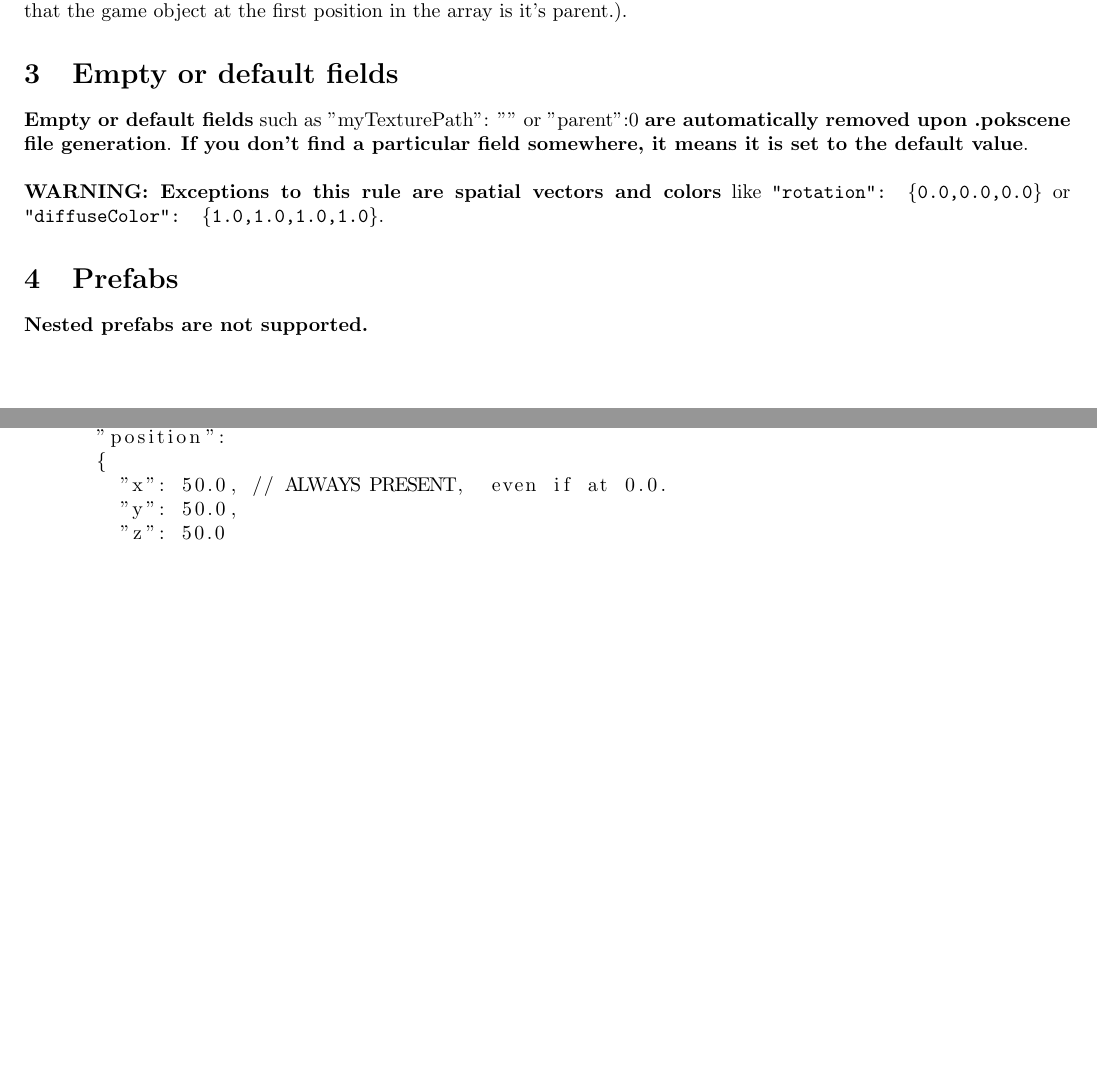
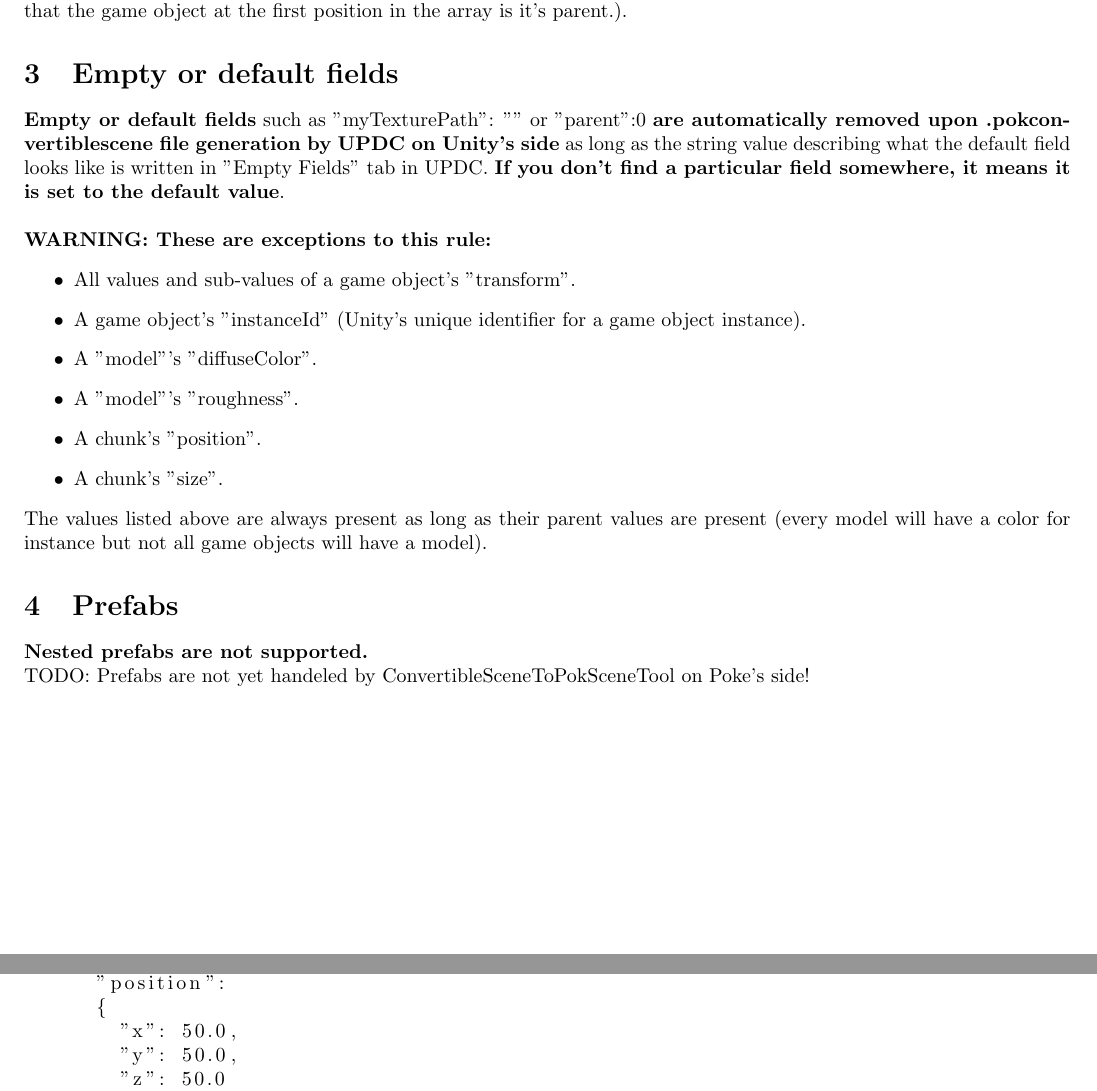
Before and after one commit to LoshkinOleg/DocPokScene, a LaTeX document (DocPokScene.tex): two parts of pages 1 and 4 of 7, joined at a grey line, cut so that both start at the same text, the shorter picture padded with empty space. Compiled offline with pdfLaTeX.

Commit message:
Updated doc with exceptions to the empty fields removal

```diff
--- a/DocPokScene.tex
+++ b/DocPokScene.tex
@@ -27,11 +27,22 @@ Currently .pokscene files are located under \textbf{"save/Scenes"} instead of Ap
 \textbf{WARNING: Array indices begin at 1 instead of 0.} Value of 0 is reserved for the default index that indicates it is not a valid one (ex: game object with "parent": 0 field signifies it has no parent. Game object with "parent: 1" signifies that the game object at the first position in the array is it's parent.).
 
 \section{Empty or default fields}
-\textbf{Empty or default fields} such as "myTexturePath": "" or "parent":0 \textbf{are automatically removed upon .pokscene file generation}. \textbf{If you don't find a particular field somewhere, it means it is set to the default value}.\\\\
-\textbf{WARNING: Exceptions to this rule are spatial vectors and colors} like \texttt{"rotation": \{0.0,0.0,0.0\}} or \texttt{"diffuseColor": \{1.0,1.0,1.0,1.0\}}.
+\textbf{Empty or default fields} such as "myTexturePath": "" or "parent":0 \textbf{are automatically removed upon .pokconvertiblescene file generation by UPDC on Unity's side} as long as the string value describing what the default field looks like is written in "Empty Fields" tab in UPDC. \textbf{If you don't find a particular field somewhere, it means it is set to the default value}.\\\\
+\textbf{WARNING: These are exceptions to this rule:}
+\begin{itemize}
+\item All values and sub-values of a game object's "transform".
+\item A game object's "instanceId" (Unity's unique identifier for a game object instance).
+\item A "model"'s "diffuseColor".
+\item A "model"'s "roughness".
+\item A chunk's "position".
+\item A chunk's "size".
+\end{itemize}
+
+\noindent The values listed above are always present as long as their parent values are present (every model will have a color for instance but not all game objects will have a model).
 
 \section{Prefabs}
-\textbf{Nested prefabs are not supported.}
+\textbf{Nested prefabs are not supported.}\\
+TODO: Prefabs are not yet handeled by ConvertibleSceneToPokSceneTool on Poke's side!
 
 \newpage
 
@@ -119,7 +130,7 @@ Currently .pokscene files are located under \textbf{"save/Scenes"} instead of Ap
 		{
 			"position":
 			{
-				"x": 50.0, // ALWAYS PRESENT,  even if at 0.0.
+				"x": 50.0,
 				"y": 50.0,
 				"z": 50.0
 			},
```
Also changed, not shown: DocPokScene.pdf, DocPokScene.tex (12 more changed lines), 2 other files.
